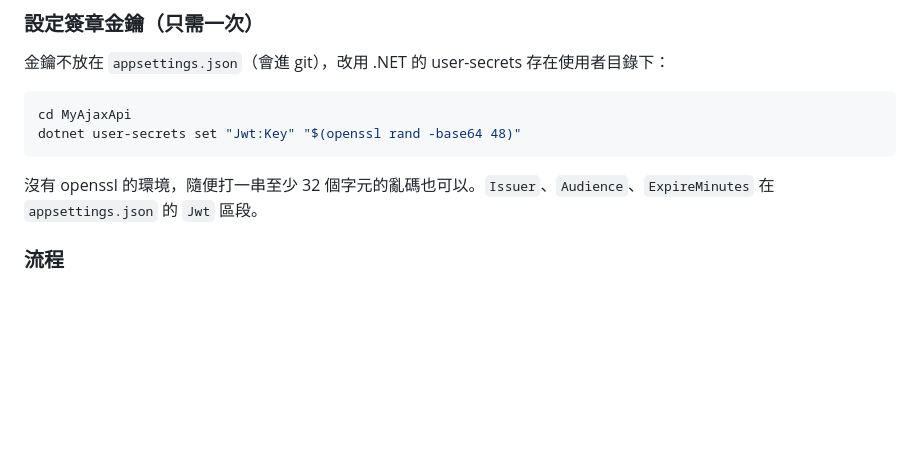
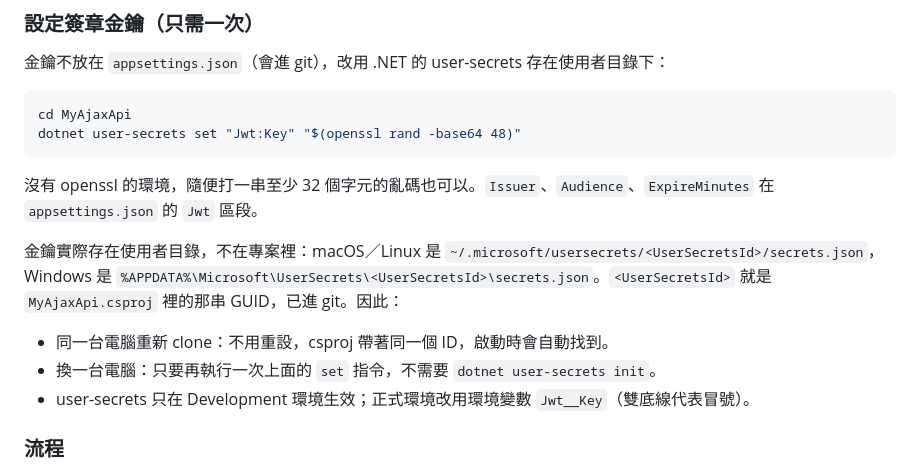
Before and after one commit to shinder/ajax-dotnet-course, a Markdown page: README.md, the part around the change. Rendered like a GitHub page; blank space fills up the shorter version.

Commit message:
docs: README 補充 user-secrets 儲存位置與重新 clone、換機器的處理方式
Co-Authored-By: Claude Fable 5.1 <noreply@anthropic.com>

````diff
--- a/README.md
+++ b/README.md
@@ -52,6 +52,12 @@ dotnet user-secrets set "Jwt:Key" "$(openssl rand -base64 48)"
 ```
 
 沒有 openssl 的環境，隨便打一串至少 32 個字元的亂碼也可以。`Issuer`、`Audience`、`ExpireMinutes` 在 `appsettings.json` 的 `Jwt` 區段。
+
+金鑰實際存在使用者目錄，不在專案裡：macOS／Linux 是 `~/.microsoft/usersecrets/<UserSecretsId>/secrets.json`，Windows 是 `%APPDATA%\Microsoft\UserSecrets\<UserSecretsId>\secrets.json`。`<UserSecretsId>` 就是 `MyAjaxApi.csproj` 裡的那串 GUID，已進 git。因此：
+
+- 同一台電腦重新 clone：不用重設，csproj 帶著同一個 ID，啟動時會自動找到。
+- 換一台電腦：只要再執行一次上面的 `set` 指令，不需要 `dotnet user-secrets init`。
+- user-secrets 只在 Development 環境生效；正式環境改用環境變數 `Jwt__Key`（雙底線代表冒號）。
 
 ### 流程
 
````
